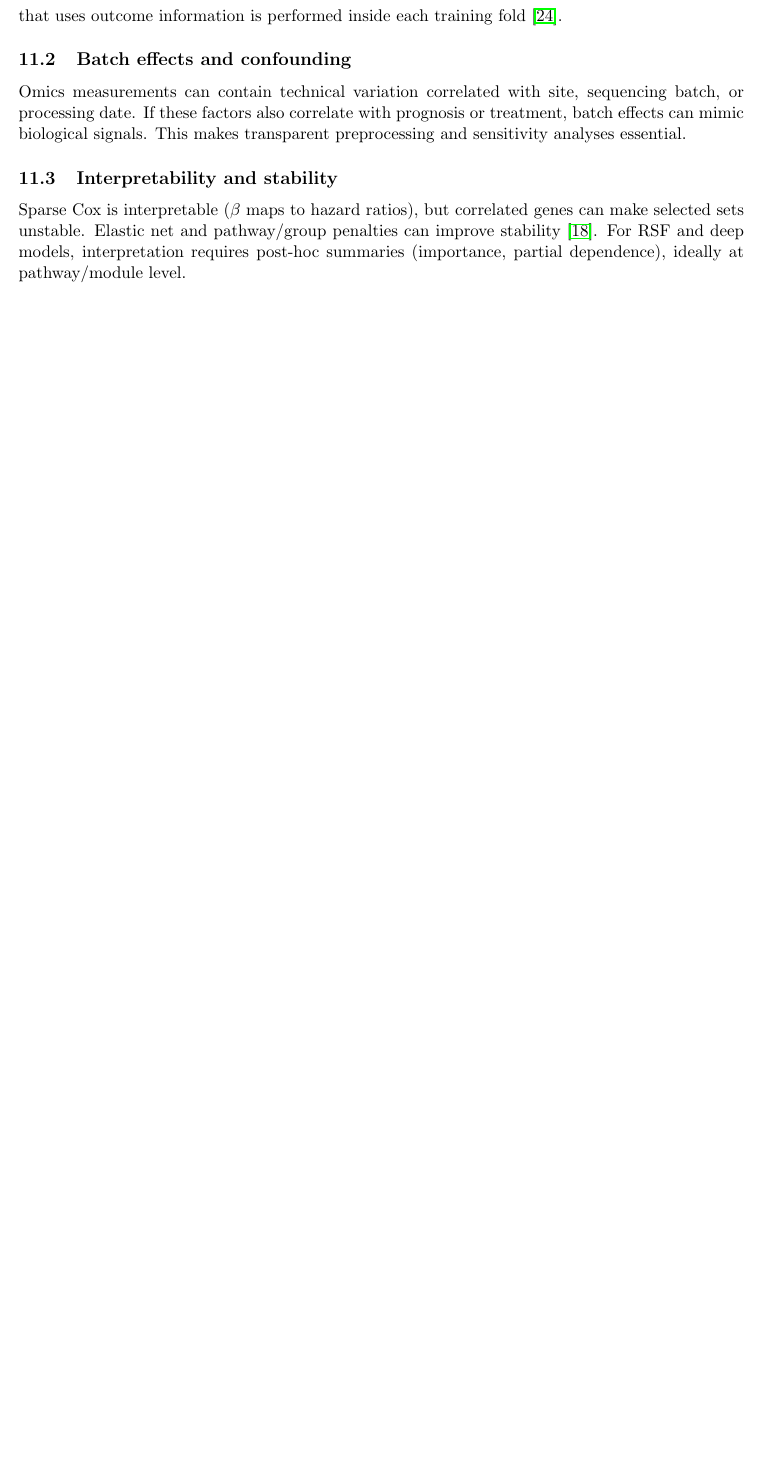
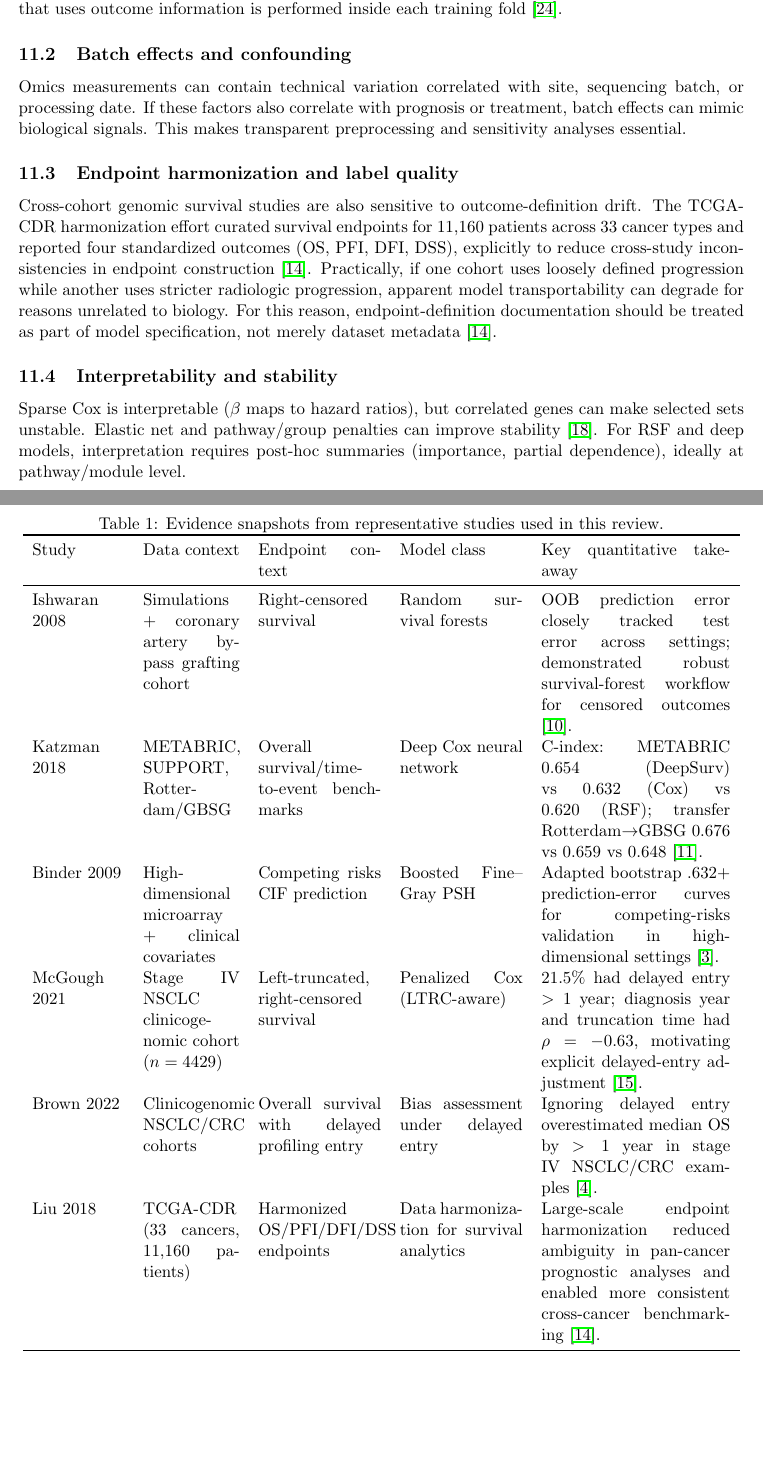
Before and after one commit to Raymond2Moran/Final_Assignment_Adv_Survival, a LaTeX paper (survival_analysis_in_genomics_review.tex): part of page 9 of 13 before the commit and two parts of pages 9 and 14 of 14 after it, the two joined at a grey line, cut so that both start at the same text, the shorter picture padded with empty space. Compiled offline with pdfLaTeX.

Commit message:
Add evidence-based sections to genom

```diff
--- a/survival_analysis_in_genomics_review.tex
+++ b/survival_analysis_in_genomics_review.tex
@@ -319,8 +321,28 @@ If screening/normalization/gene selection uses all samples before cross-validati
 \subsection{Batch effects and confounding}
 Omics measurements can contain technical variation correlated with site, sequencing batch, or processing date. If these factors also correlate with prognosis or treatment, batch effects can mimic biological signals. This makes transparent preprocessing and sensitivity analyses essential.
 
+\subsection{Endpoint harmonization and label quality}
+Cross-cohort genomic survival studies are also sensitive to outcome-definition drift. The TCGA-CDR harmonization effort curated survival endpoints for 11{,}160 patients across 33 cancer types and reported four standardized outcomes (OS, PFI, DFI, DSS), explicitly to reduce cross-study inconsistencies in endpoint construction \citep{Liu2018}. Practically, if one cohort uses loosely defined progression while another uses stricter radiologic progression, apparent model transportability can degrade for reasons unrelated to biology. For this reason, endpoint-definition documentation should be treated as part of model specification, not merely dataset metadata \citep{Liu2018}.
+
 \subsection{Interpretability and stability}
 Sparse Cox is interpretable ($\beta$ maps to hazard ratios), but correlated genes can make selected sets unstable. Elastic net and pathway/group penalties can improve stability \citep{Simon2011}. For RSF and deep models, interpretation requires post-hoc summaries (importance, partial dependence), ideally at pathway/module level.
+
+\begin{table}[t]
+\centering
+\caption{Evidence snapshots from representative studies used in this review.}
+\begin{tabular}{p{2.1cm}p{2.2cm}p{2.8cm}p{2.8cm}p{4.3cm}}
+\toprule
+Study & Data context & Endpoint context & Model class & Key quantitative takeaway \\
+\midrule
+Ishwaran 2008 & Simulations + coronary artery bypass grafting cohort & Right-censored survival & Random survival forests & OOB prediction error closely tracked test error across settings; demonstrated robust survival-forest workflow for censored outcomes \citep{Ishwaran2008}. \\
+Katzman 2018 & METABRIC, SUPPORT, Rotterdam/GBSG & Overall survival/time-to-event benchmarks & Deep Cox neural network & C-index: METABRIC 0.654 (DeepSurv) vs 0.632 (Cox) vs 0.620 (RSF); transfer Rotterdam\(\rightarrow\)GBSG 0.676 vs 0.659 vs 0.648 \citep{Katzman2018}. \\
+Binder 2009 & High-dimensional microarray + clinical covariates & Competing risks CIF prediction & Boosted Fine--Gray PSH & Adapted bootstrap $.632+$ prediction-error curves for competing-risks validation in high-dimensional settings \citep{Binder2009}. \\
+McGough 2021 & Stage IV NSCLC clinicogenomic cohort (\(n=4429\)) & Left-truncated, right-censored survival & Penalized Cox (LTRC-aware) & 21.5\% had delayed entry \(>1\) year; diagnosis year and truncation time had \(\rho=-0.63\), motivating explicit delayed-entry adjustment \citep{McGough2021}. \\
+Brown 2022 & Clinicogenomic NSCLC/CRC cohorts & Overall survival with delayed profiling entry & Bias assessment under delayed entry & Ignoring delayed entry overestimated median OS by \(>1\) year in stage IV NSCLC/CRC examples \citep{Brown2022}. \\
+Liu 2018 & TCGA-CDR (33 cancers, 11{,}160 patients) & Harmonized OS/PFI/DFI/DSS endpoints & Data harmonization for survival analytics & Large-scale endpoint harmonization reduced ambiguity in pan-cancer prognostic analyses and enabled more consistent cross-cancer benchmarking \citep{Liu2018}. \\
+\bottomrule
+\end{tabular}
+\end{table}
 
 \section{Future directions}
 Below are research directions that appear especially promising for ``survival analysis in genomics'' and fit naturally into an advanced survival analysis course discussion.
```
Also changed, not shown: survival_analysis_in_genomics_review.tex (10 more changed lines).
